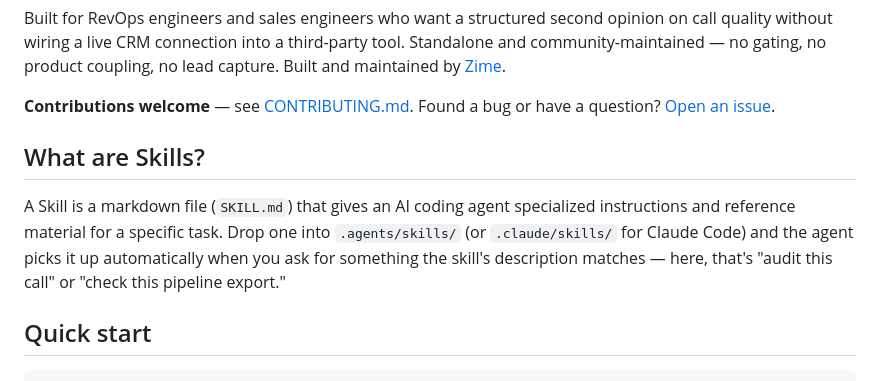
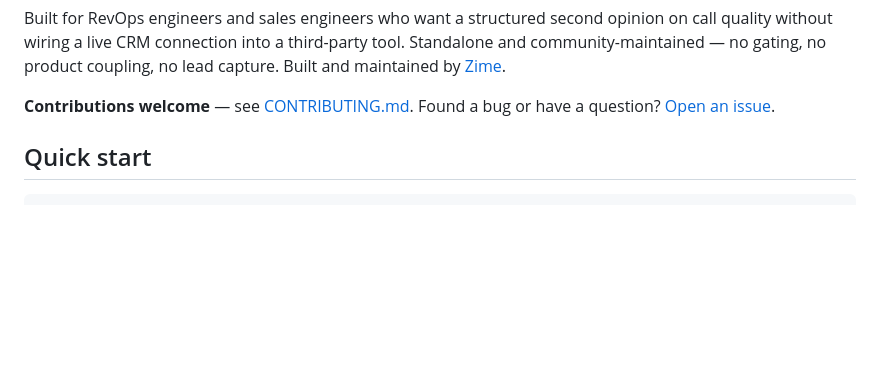
Before and after one commit to zime-ai/zime-gtm-skills, a Markdown page: README.md, the part around the change. Rendered like a GitHub page; blank space fills up the shorter version.

```diff
--- a/README.md
+++ b/README.md
@@ -14,13 +14,6 @@ product coupling, no lead capture. Built and maintained by
 **Contributions welcome** — see [CONTRIBUTING.md](CONTRIBUTING.md). Found a
 bug or have a question? [Open an issue](https://github.com/zime-ai/zime-gtm-skills/issues).
 
-## What are Skills?
-
-A Skill is a markdown file (`SKILL.md`) that gives an AI coding agent
-specialized instructions and reference material for a specific task. Drop one
-into `.agents/skills/` (or `.claude/skills/` for Claude Code) and the agent
-picks it up automatically when you ask for something the skill's description
-matches — here, that's "audit this call" or "check this pipeline export."
 
 ## Quick start
 
```
